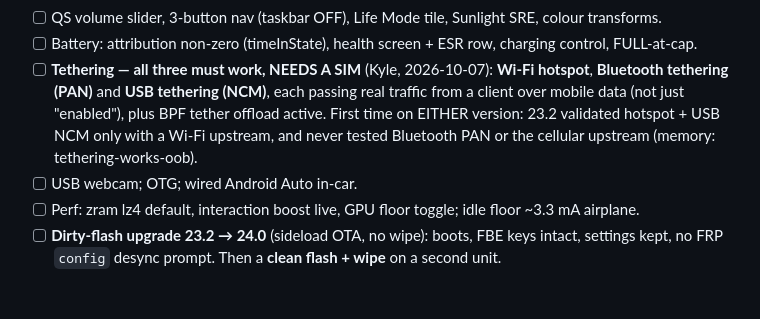
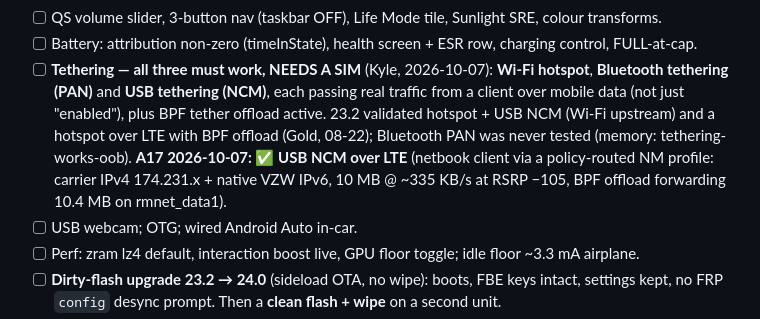
Before and after one commit to solarkennedy/lineageos-pepito, a Markdown page: plans/PLAN-android17.md, the part around the change. Rendered like a GitHub page; blank space fills up the shorter version.

Commit message:
A17 plan: USB tethering over LTE passes; correct 23.2 tethering history

```diff
--- a/plans/PLAN-android17.md
+++ b/plans/PLAN-android17.md
@@ -180,9 +180,10 @@ because "works on DUT via accumulated modem NV" is a known trap (WFC field4). Ad
 - [ ] Battery: attribution non-zero (timeInState), health screen + ESR row, charging control, FULL-at-cap.
 - [ ] **Tethering — all three must work, NEEDS A SIM** (Kyle, 2026-10-07): **Wi-Fi hotspot**, **Bluetooth
       tethering (PAN)** and **USB tethering (NCM)**, each passing real traffic from a client over mobile data
-      (not just "enabled"), plus BPF tether offload active. First time on EITHER version: 23.2 validated hotspot +
-      USB NCM only with a Wi-Fi upstream, and never tested Bluetooth PAN or the cellular upstream (memory:
-      tethering-works-oob).
+      (not just "enabled"), plus BPF tether offload active. 23.2 validated hotspot + USB NCM (Wi-Fi upstream) and a
+      hotspot over LTE with BPF offload (Gold, 08-22); Bluetooth PAN was never tested (memory: tethering-works-oob).
+      **A17 2026-10-07: ✅ USB NCM over LTE** (netbook client via a policy-routed NM profile: carrier IPv4
+      174.231.x + native VZW IPv6, 10 MB @ ~335 KB/s at RSRP −105, BPF offload forwarding 10.4 MB on rmnet_data1).
 - [ ] USB webcam; OTG; wired Android Auto in-car.
 - [ ] Perf: zram lz4 default, interaction boost live, GPU floor toggle; idle floor ~3.3 mA airplane.
 - [ ] **Dirty-flash upgrade 23.2 → 24.0** (sideload OTA, no wipe): boots, FBE keys intact, settings kept,
```
